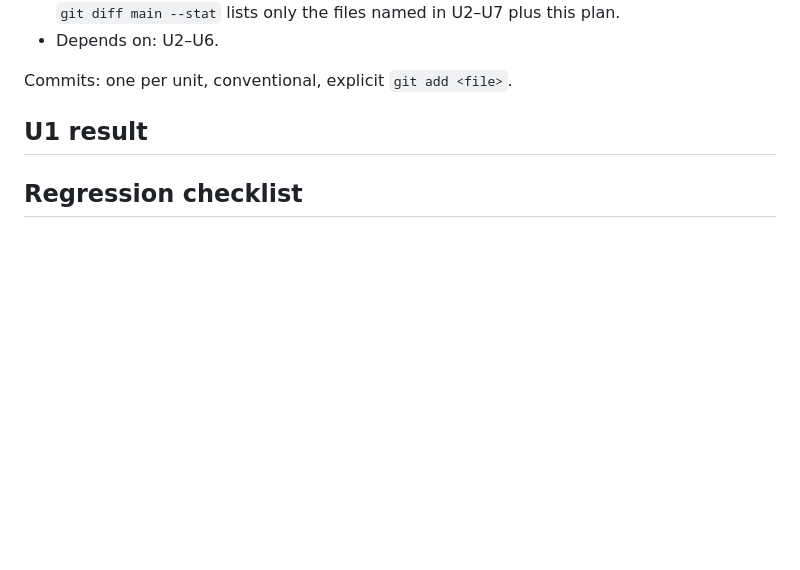
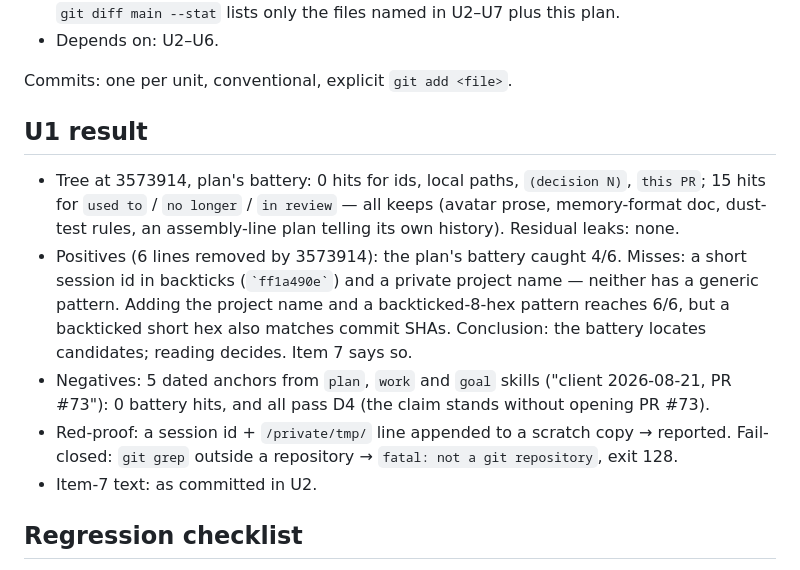
Before and after one commit to lexcesar/compounder, a Markdown page: docs/plans/2026-10-03-absorb-dsh-method-plan.md, the part around the change. Drawn GitHub-style; blank space fills up the shorter version.

Commit message:
docs(plans): U1 — session-vantage battery calibrated against 3573914 (4/6 by grep; reading decides)

```diff
--- a/docs/plans/2026-10-03-absorb-dsh-method-plan.md
+++ b/docs/plans/2026-10-03-absorb-dsh-method-plan.md
@@ -213,7 +213,19 @@ Upstream sources (read at the SHA above; quote by path, never by local clone pat
 Commits: one per unit, conventional, explicit `git add <file>`.
 
 ## U1 result
-<!-- executor fills: final item-7 text, battery hits with verdicts, residual leaks found in the tree -->
+- Tree at 3573914, plan's battery: 0 hits for ids, local paths, `(decision N)`, `this PR`;
+  15 hits for `used to` / `no longer` / `in review` — all keeps (avatar prose, memory-format doc,
+  dust-test rules, an assembly-line plan telling its own history). Residual leaks: none.
+- Positives (6 lines removed by 3573914): the plan's battery caught 4/6. Misses: a short session
+  id in backticks (`` `ff1a490e` ``) and a private project name — neither has a generic pattern.
+  Adding the project name and a backticked-8-hex pattern reaches 6/6, but a backticked short hex
+  also matches commit SHAs. Conclusion: the battery locates candidates; reading decides. Item 7
+  says so.
+- Negatives: 5 dated anchors from `plan`, `work` and `goal` skills ("client 2026-08-21, PR #73"):
+  0 battery hits, and all pass D4 (the claim stands without opening PR #73).
+- Red-proof: a session id + `/private/tmp/` line appended to a scratch copy → reported.
+  Fail-closed: `git grep` outside a repository → `fatal: not a git repository`, exit 128.
+- Item-7 text: as committed in U2.
 
 ## Regression checklist
 - Plugin manifest: `claude plugin validate compounder` → passes (before and after).
```
